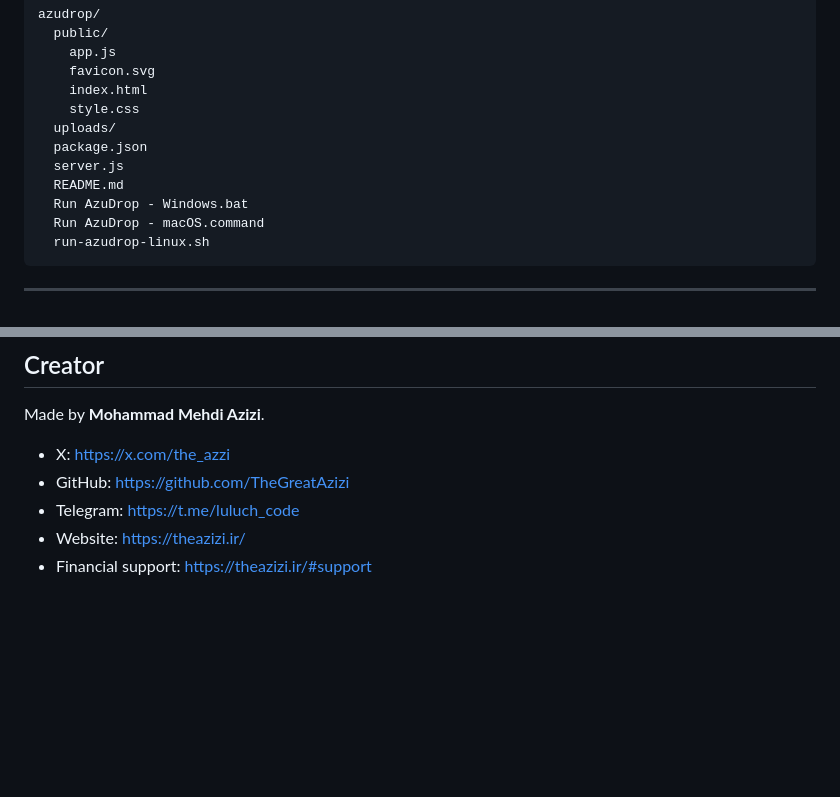
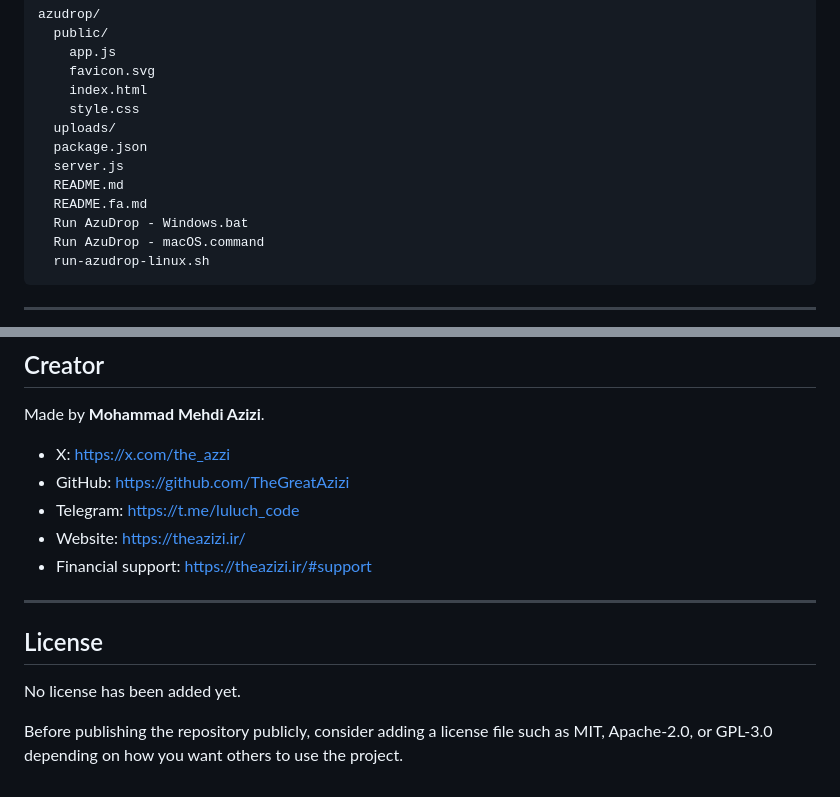
Before and after one commit to TheGreatAzizi/AzuDrop, a Markdown page: README.md, 2 parts joined by grey strips. Rendered like a GitHub page; blank space fills up the shorter version.

```diff
--- a/README.md
+++ b/README.md
@@ -243,6 +248,7 @@ azudrop/
   package.json
   server.js
   README.md
+  README.fa.md
   Run AzuDrop - Windows.bat
   Run AzuDrop - macOS.command
   run-azudrop-linux.sh
@@ -381,3 +387,11 @@ Made by **Mohammad Mehdi Azizi**.
 - Telegram: <https://t.me/luluch_code>
 - Website: <https://theazizi.ir/>
 - Financial support: <https://theazizi.ir/#support>
+
+---
+
+## License
+
+No license has been added yet.
+
+Before publishing the repository publicly, consider adding a license file such as MIT, Apache-2.0, or GPL-3.0 depending on how you want others to use the project.
```
Also changed, not shown: other parts of README.md (+5 -0 lines), README.fa.md (added, +397 -0 lines).
